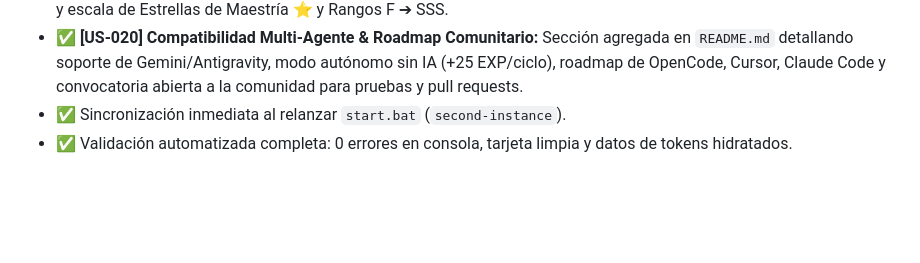
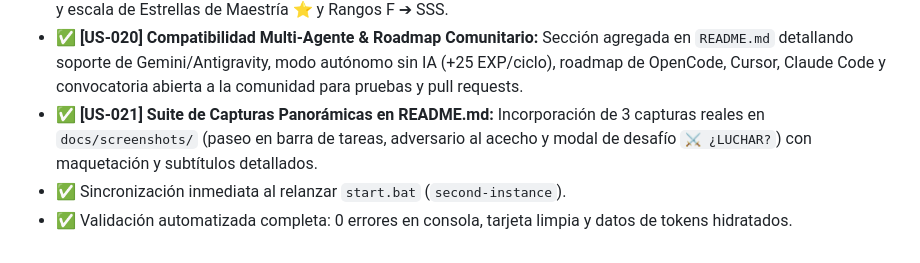
Before and after one commit to vickotoAguilera/PokeBar, a Markdown page: PROJECT_STATE.md, the part around the change. Rendered like a GitHub page; blank space fills up the shorter version.

```diff
--- a/PROJECT_STATE.md
+++ b/PROJECT_STATE.md
@@ -110,5 +110,6 @@ flowchart TD
 * ✅ **[US-018] Suite de Documentación GitHub & .gitignore:** `README.md` exhaustivo con 7 capturas showcase en `docs/screenshots/`, guía paso a paso, atajos de teclado y `.gitignore` profesional para repositorio público.
 * ✅ **[US-019] Guía de Referencia Suprema en README.md:** Expansión exhaustiva (380+ líneas) con historia desde macOS, manual detallado de cada botón (`⚙️` y sus 5 switches), sistemas de EXP (repartir experiencia 100%/50%), economía y botines de captura, tasas de Poké Balls (Catch Phase), aprendizaje y reemplazo de habilidades (pool de 4) y escala de Estrellas de Maestría ⭐ y Rangos F ➔ SSS.
 * ✅ **[US-020] Compatibilidad Multi-Agente & Roadmap Comunitario:** Sección agregada en `README.md` detallando soporte de Gemini/Antigravity, modo autónomo sin IA (+25 EXP/ciclo), roadmap de OpenCode, Cursor, Claude Code y convocatoria abierta a la comunidad para pruebas y pull requests.
+* ✅ **[US-021] Suite de Capturas Panorámicas en README.md:** Incorporación de 3 capturas reales en `docs/screenshots/` (paseo en barra de tareas, adversario al acecho y modal de desafío `⚔️ ¿LUCHAR?`) con maquetación y subtítulos detallados.
 * ✅ Sincronización inmediata al relanzar `start.bat` (`second-instance`).
 * ✅ Validación automatizada completa: 0 errores en consola, tarjeta limpia y datos de tokens hidratados.
```
Also changed, not shown: CHANGELOG_AGENTS.md (+11 -0 lines), README.md (+32 -7 lines), docs/screenshots/08_paseo_barra_tareas.png (added), docs/screenshots/09_adversario_al_acecho.png (added), docs/screenshots/10_prompt_desafio_luchar.png (added).
